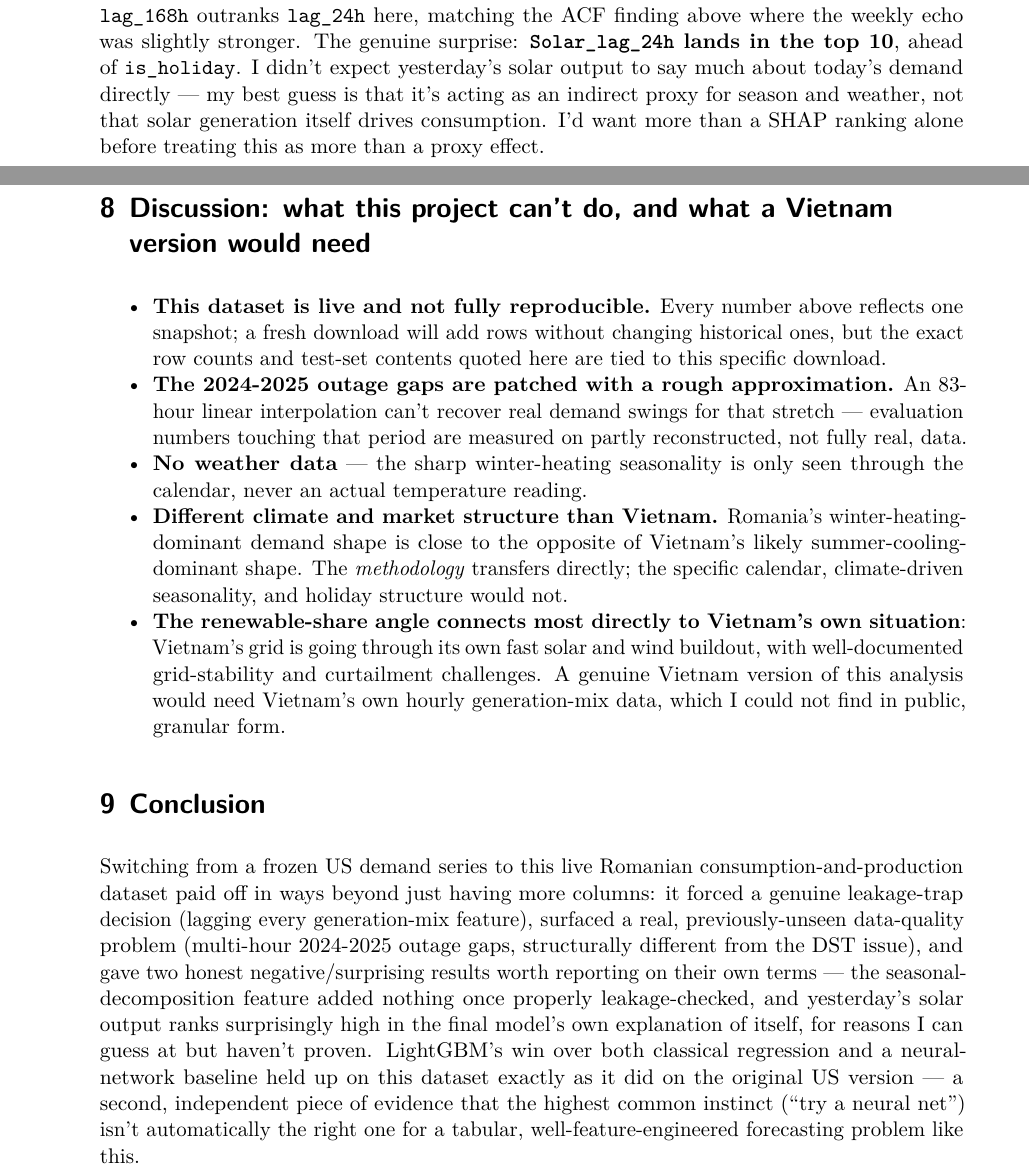
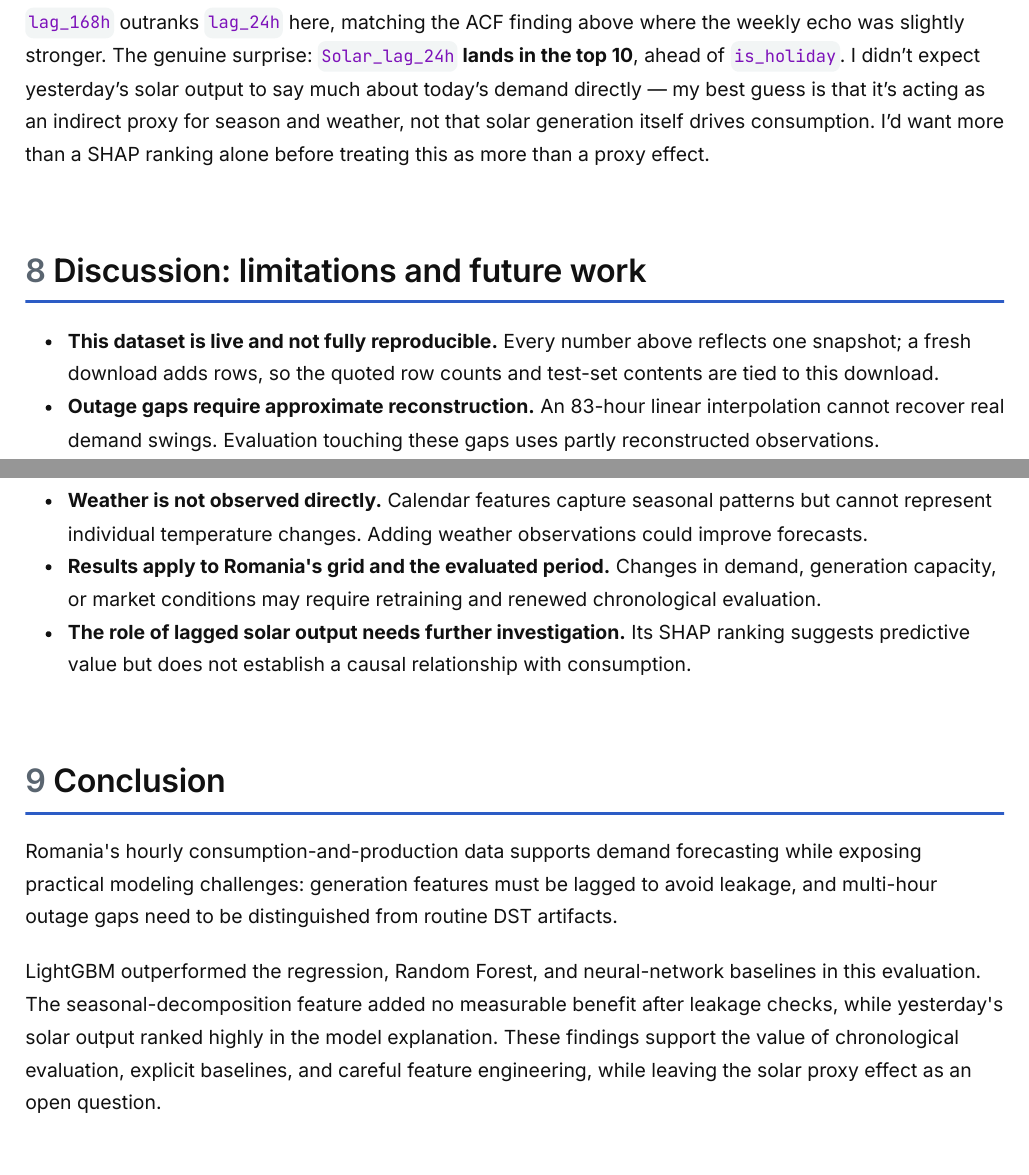
Before and after one commit to TranNguyenVu-code/energy-demand-forecasting, a Quarto document (report/report.qmd): two parts of pages 12 and 13 of 13 before the commit and two parts of pages 8 and 9 of 9 after it, joined at a grey line, cut so that both start at the same text. The pictures show the output file report/report.pdf that the author committed with the source.

Commit message:
Update report author and standalone framing; publish PDF

```diff
--- a/.github/workflows/pages.yml
+++ b/.github/workflows/pages.yml
@@ -23,7 +23,7 @@
         with:
           node-version: "22"
       - name: Stage report as the Pages homepage
-        run: mkdir -p _site && cp report/report.html _site/index.html
+        run: mkdir -p _site && cp report/report.html _site/index.html && cp report/report.pdf _site/report.pdf
       - run: npx --yes http-server _site -p 4173 >/tmp/pages-server.log 2>&1 & npx --yes wait-on http://127.0.0.1:4173
       - name: Accessibility audit (advisory for the pre-rendered report)
         continue-on-error: true
--- a/report/report.qmd
+++ b/report/report.qmd
@@ -367,44 +351,35 @@
 consumption. I'd want more than a SHAP ranking alone before treating
 this as more than a proxy effect.
 
-## Discussion: what this project can't do, and what a Vietnam version would need
+## Discussion: limitations and future work
 
 - **This dataset is live and not fully reproducible.** Every number
-  above reflects one snapshot; a fresh download will add rows without
-  changing historical ones, but the exact row counts and test-set
-  contents quoted here are tied to this specific download.
-- **The 2024-2025 outage gaps are patched with a rough approximation.**
-  An 83-hour linear interpolation can't recover real demand swings for
-  that stretch — evaluation numbers touching that period are measured
-  on partly reconstructed, not fully real, data.
-- **No weather data** — the sharp winter-heating seasonality is only
-  seen through the calendar, never an actual temperature reading.
-- **Different climate and market structure than Vietnam.** Romania's
-  winter-heating-dominant demand shape is close to the opposite of
-  Vietnam's likely summer-cooling-dominant shape. The *methodology*
-  transfers directly; the specific calendar, climate-driven
-  seasonality, and holiday structure would not.
-- **The renewable-share angle connects most directly to Vietnam's own
-  situation**: Vietnam's grid is going through its own fast solar and
-  wind buildout, with well-documented grid-stability and curtailment
-  challenges. A genuine Vietnam version of this analysis would need
-  Vietnam's own hourly generation-mix data, which I could not find in
-  public, granular form.
+  above reflects one snapshot; a fresh download adds rows, so the
+  quoted row counts and test-set contents are tied to this download.
+- **Outage gaps require approximate reconstruction.** An 83-hour
+  linear interpolation cannot recover real demand swings. Evaluation
+  touching these gaps uses partly reconstructed observations.
+- **Weather is not observed directly.** Calendar features capture
+  seasonal patterns but cannot represent individual temperature
+  changes. Adding weather observations could improve forecasts.
+- **Results apply to Romania's grid and the evaluated period.**
+  Changes in demand, generation capacity, or market conditions may
+  require retraining and renewed chronological evaluation.
+- **The role of lagged solar output needs further investigation.**
+  Its SHAP ranking suggests predictive value but does not establish
+  a causal relationship with consumption.
 
 ## Conclusion
 
-Switching from a frozen US demand series to this live Romanian
-consumption-and-production dataset paid off in ways beyond just having
-more columns: it forced a genuine leakage-trap decision (lagging every
-generation-mix feature), surfaced a real, previously-unseen
-data-quality problem (multi-hour 2024-2025 outage gaps, structurally
-different from the DST issue), and gave two honest negative/surprising
-results worth reporting on their own terms — the seasonal-decomposition
-feature added nothing once properly leakage-checked, and yesterday's
-solar output ranks surprisingly high in the final model's own
-explanation of itself, for reasons I can guess at but haven't proven.
-LightGBM's win over both classical regression and a neural-network
-baseline held up on this dataset exactly as it did on the original US
-version — a second, independent piece of evidence that the highest
-common instinct ("try a neural net") isn't automatically the right one
-for a tabular, well-feature-engineered forecasting problem like this.
+Romania's hourly consumption-and-production data supports demand
+forecasting while exposing practical modeling challenges: generation
+features must be lagged to avoid leakage, and multi-hour outage gaps
+need to be distinguished from routine DST artifacts.
+
+LightGBM outperformed the regression, Random Forest, and neural-network
+baselines in this evaluation. The seasonal-decomposition feature added
+no measurable benefit after leakage checks, while yesterday's solar
+output ranked highly in the model explanation. These findings support
+the value of chronological evaluation, explicit baselines, and careful
+feature engineering, while leaving the solar proxy effect as an open
+question.
```
Also changed, not shown: README.md, report/report.pdf, report/report.qmd (50 more changed lines), 1 other file.
